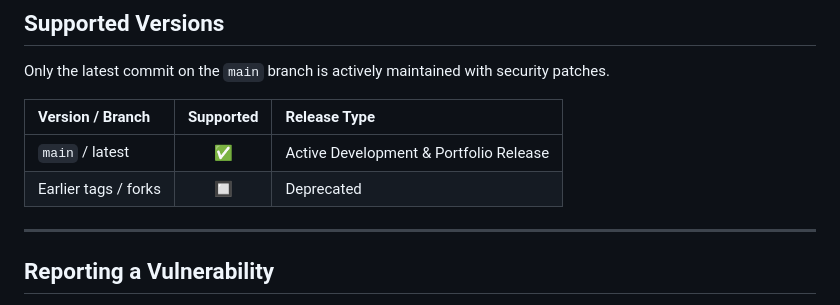
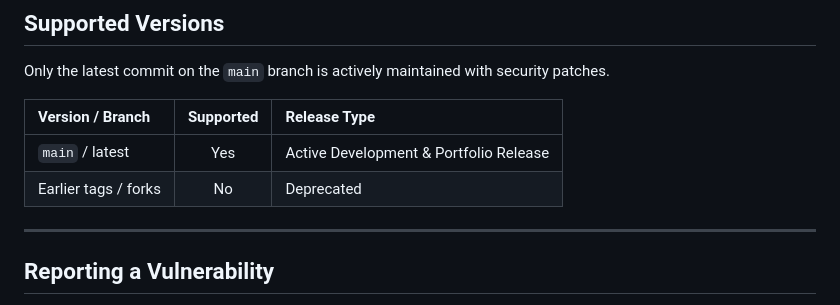
Before and after one commit to ali-harti/MedEra-Medical-Management-SaaS-App, a Markdown page: SECURITY.md, the part around the change. Drawn GitHub-style.

```diff
--- a/SECURITY.md
+++ b/SECURITY.md
@@ -14,8 +14,8 @@ Only the latest commit on the `main` branch is actively maintained with security
 
 | Version / Branch | Supported | Release Type |
 | :--- | :---: | :--- |
-| `main` / latest | ✅ | Active Development & Portfolio Release |
-| Earlier tags / forks | 🔲 | Deprecated |
+| `main` / latest | Yes | Active Development & Portfolio Release |
+| Earlier tags / forks | No | Deprecated |
 
 ---
 
```
Also changed, not shown: README.md (+36 -36 lines).
